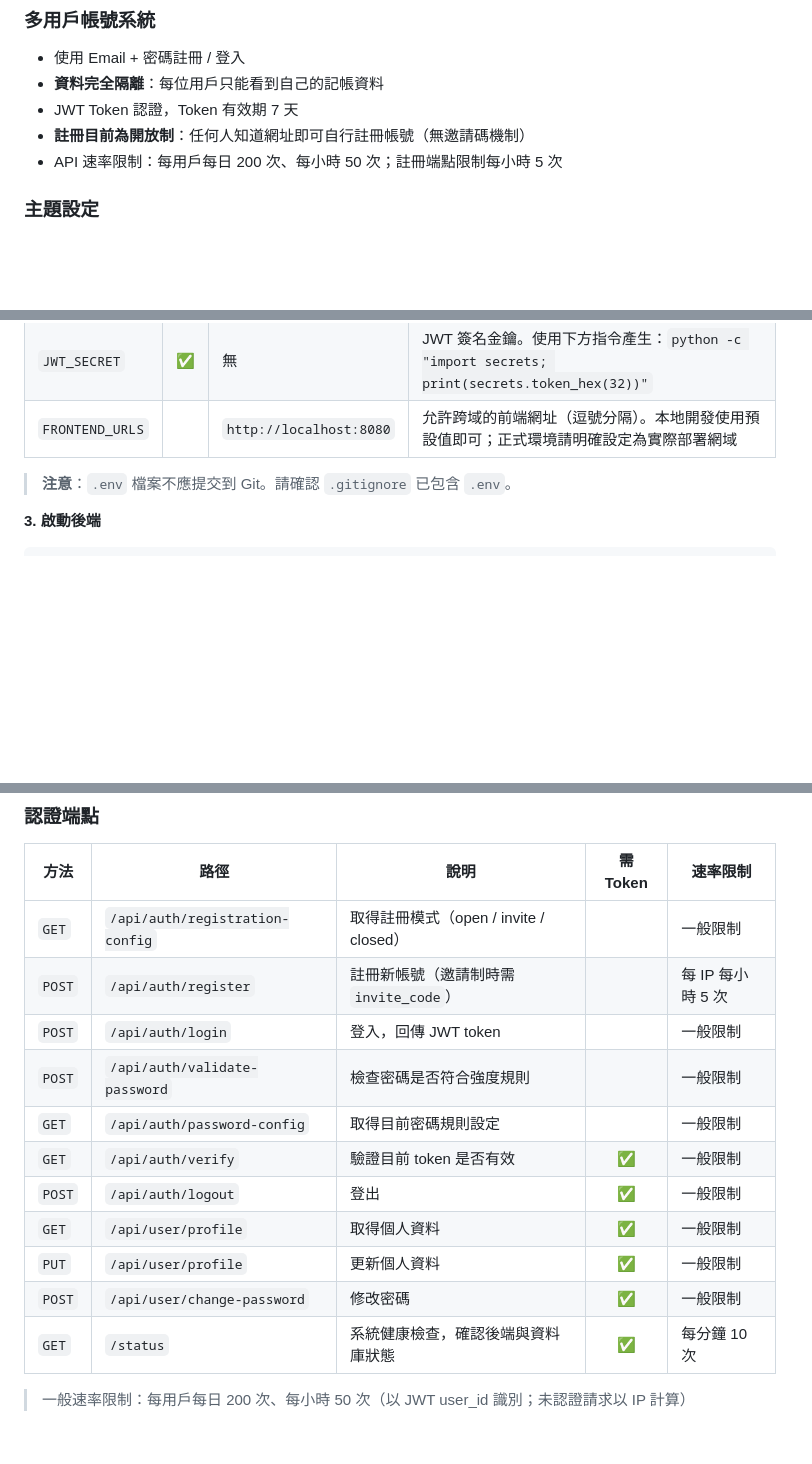
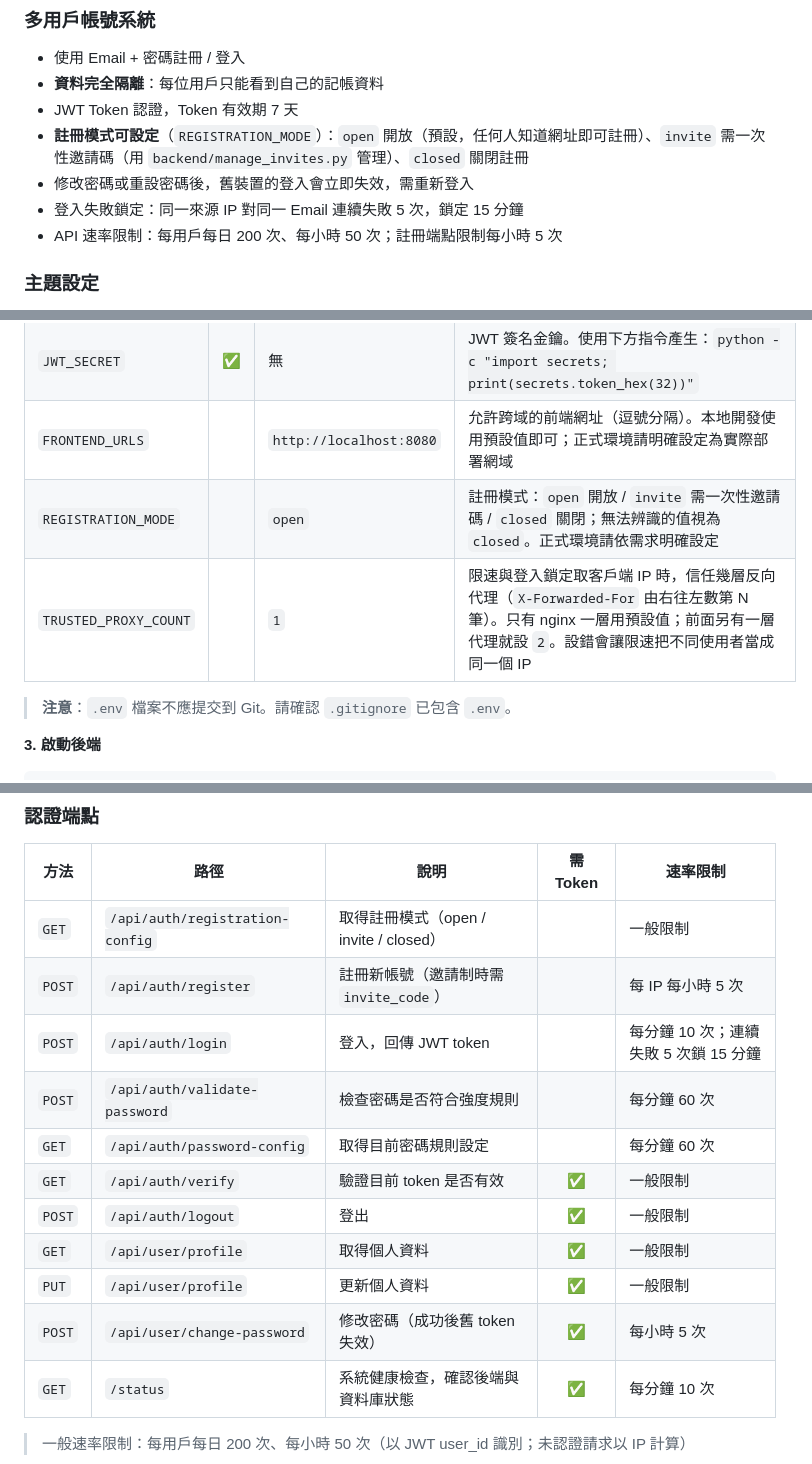
Before and after one commit to Cody8722/accounting-system, a Markdown page: README.md, 3 parts joined by grey strips. GitHub-like rendering; blank space fills up the shorter version.

```diff
--- a/README.md
+++ b/README.md
@@ -134,7 +134,9 @@ pytest --cov=. --cov-report=term-missing   # 含覆蓋率
 - 使用 Email + 密碼註冊 / 登入
 - **資料完全隔離**：每位用戶只能看到自己的記帳資料
 - JWT Token 認證，Token 有效期 7 天
-- **註冊目前為開放制**：任何人知道網址即可自行註冊帳號（無邀請碼機制）
+- **註冊模式可設定**（`REGISTRATION_MODE`）：`open` 開放（預設，任何人知道網址即可註冊）、`invite` 需一次性邀請碼（用 `backend/manage_invites.py` 管理）、`closed` 關閉註冊
+- 修改密碼或重設密碼後，舊裝置的登入會立即失效，需重新登入
+- 登入失敗鎖定：同一來源 IP 對同一 Email 連續失敗 5 次，鎖定 15 分鐘
 - API 速率限制：每用戶每日 200 次、每小時 50 次；註冊端點限制每小時 5 次
 
 ### 主題設定
@@ -188,6 +190,8 @@ FRONTEND_URLS=http://localhost:8080
 | `MONGO_URI` | ✅ | 無 | MongoDB 連線字串。本地測試可用 `mongodb://localhost:27017/accounting_db` |
 | `JWT_SECRET` | ✅ | 無 | JWT 簽名金鑰。使用下方指令產生：`python -c "import secrets; print(secrets.token_hex(32))"` |
 | `FRONTEND_URLS` | | `http://localhost:8080` | 允許跨域的前端網址（逗號分隔）。本地開發使用預設值即可；正式環境請明確設定為實際部署網域 |
+| `REGISTRATION_MODE` | | `open` | 註冊模式：`open` 開放 / `invite` 需一次性邀請碼 / `closed` 關閉；無法辨識的值視為 `closed`。正式環境請依需求明確設定 |
+| `TRUSTED_PROXY_COUNT` | | `1` | 限速與登入鎖定取客戶端 IP 時，信任幾層反向代理（`X-Forwarded-For` 由右往左數第 N 筆）。只有 nginx 一層用預設值；前面另有一層代理就設 `2`。設錯會讓限速把不同使用者當成同一個 IP |
 
 > **注意**：`.env` 檔案不應提交到 Git。請確認 `.gitignore` 已包含 `.env`。
 
@@ -427,14 +431,14 @@ Token 有效期：**7 天**。過期後需重新登入。
 |------|------|------|:--------:|---------|
 | `GET` | `/api/auth/registration-config` | 取得註冊模式（open / invite / closed） | | 一般限制 |
 | `POST` | `/api/auth/register` | 註冊新帳號（邀請制時需 `invite_code`） | | 每 IP 每小時 5 次 |
-| `POST` | `/api/auth/login` | 登入，回傳 JWT token | | 一般限制 |
-| `POST` | `/api/auth/validate-password` | 檢查密碼是否符合強度規則 | | 一般限制 |
-| `GET` | `/api/auth/password-config` | 取得目前密碼規則設定 | | 一般限制 |
+| `POST` | `/api/auth/login` | 登入，回傳 JWT token | | 每分鐘 10 次；連續失敗 5 次鎖 15 分鐘 |
+| `POST` | `/api/auth/validate-password` | 檢查密碼是否符合強度規則 | | 每分鐘 60 次 |
+| `GET` | `/api/auth/password-config` | 取得目前密碼規則設定 | | 每分鐘 60 次 |
 | `GET` | `/api/auth/verify` | 驗證目前 token 是否有效 | ✅ | 一般限制 |
 | `POST` | `/api/auth/logout` | 登出 | ✅ | 一般限制 |
 | `GET` | `/api/user/profile` | 取得個人資料 | ✅ | 一般限制 |
 | `PUT` | `/api/user/profile` | 更新個人資料 | ✅ | 一般限制 |
-| `POST` | `/api/user/change-password` | 修改密碼 | ✅ | 一般限制 |
+| `POST` | `/api/user/change-password` | 修改密碼（成功後舊 token 失效） | ✅ | 每小時 5 次 |
 | `GET` | `/status` | 系統健康檢查，確認後端與資料庫狀態 | ✅ | 每分鐘 10 次 |
 
 > 一般速率限制：每用戶每日 200 次、每小時 50 次（以 JWT user_id 識別；未認證請求以 IP 計算）
```
Also changed, not shown: docs/API.md (+21 -8 lines), docs/DEPLOY_TWO_ENV.md (+3 -0 lines).
